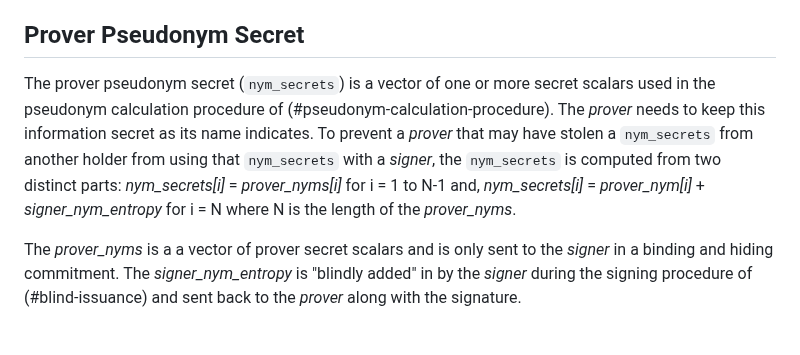
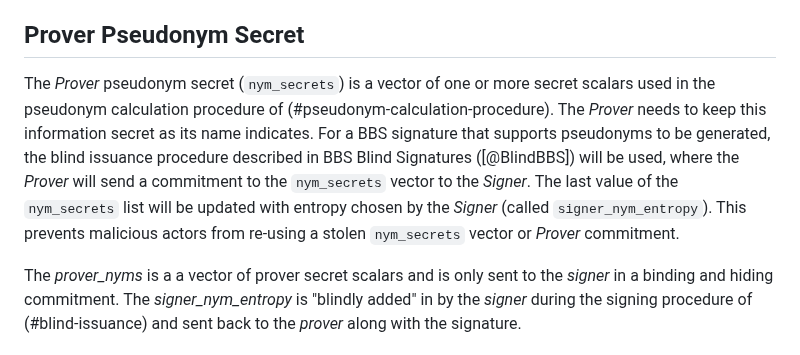
Before and after one commit to cfrg/draft-irtf-cfrg-bbs-pseudonyms, a Markdown page: draft-irtf-cfrg-bbs-per-verifier-linkability.md, the part around the change. GitHub-like rendering.

```diff
--- a/draft-irtf-cfrg-bbs-per-verifier-linkability.md
+++ b/draft-irtf-cfrg-bbs-per-verifier-linkability.md
@@ -215,7 +215,7 @@ The Context Identifier (`context_id`) is an octet string that represents a speci
 
 ## Prover Pseudonym Secret
 
-The prover pseudonym secret (`nym_secrets`) is a vector of one or more secret scalars used in the pseudonym calculation procedure of (#pseudonym-calculation-procedure). The *prover* needs to keep this information secret as its name indicates. To prevent a *prover* that may have stolen a `nym_secrets` from another holder from using that `nym_secrets` with a *signer*, the `nym_secrets` is computed from two distinct parts: *nym_secrets[i]* = *prover_nyms[i]* for i = 1 to N-1 and, *nym_secrets[i]* = *prover_nym[i]* + *signer_nym_entropy* for i = N where N is the length of the *prover_nyms*.
+The *Prover* pseudonym secret (`nym_secrets`) is a vector of one or more secret scalars used in the pseudonym calculation procedure of (#pseudonym-calculation-procedure). The *Prover* needs to keep this information secret as its name indicates. For a BBS signature that supports pseudonyms to be generated, the blind issuance procedure described in BBS Blind Signatures ([@BlindBBS]) will be used, where the *Prover* will send a commitment to the `nym_secrets` vector to the *Signer*. The last value of the `nym_secrets` list will be updated with entropy chosen by the *Signer* (called `signer_nym_entropy`). This prevents malicious actors from re-using a stolen `nym_secrets` vector or *Prover* commitment.
 
 The *prover_nyms* is a a vector of prover secret scalars and is only sent to the *signer* in a binding and hiding commitment. The *signer_nym_entropy* is "blindly added" in by the *signer* during the signing procedure of (#blind-issuance) and sent back to the *prover* along with the signature.
 
```
